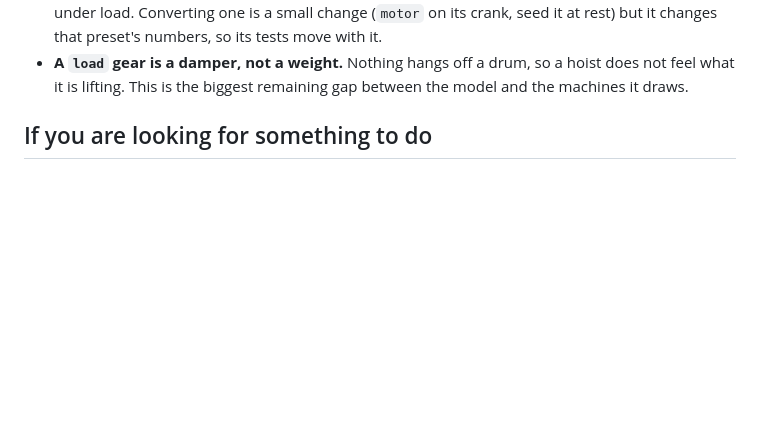
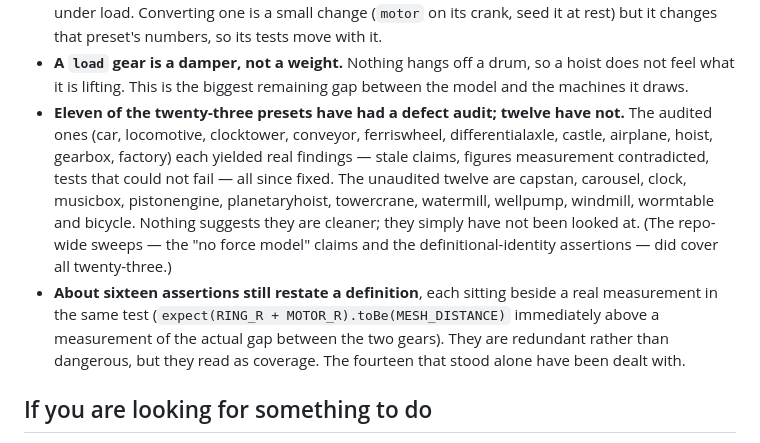
Before and after one commit to qmdch1/gear-sandbox, a Markdown page: docs/STATUS.md, the part around the change. Drawn GitHub-style; blank space fills up the shorter version.

Commit message:
docs: 남은 감사 범위를 인수인계 문서에 정직하게 적는다
프리셋 23개 중 11개만 결함 감사를 받았다. 감사받은 쪽은 전부 실제 결함이 나왔고
고쳤다. 나머지 12개는 "깨끗하다"가 아니라 "보지 않았다"이므로 그렇게 적었다.
레포 전수 훑기(힘 주장, 정의 되풀이 단언)는 23개 모두 덮었다.

정의를 되풀이하는 단언 약 16건이 남아 있는데, 전부 같은 테스트 안에서 진짜 측정
바로 옆에 있다. 위험하다기보다 중복이지만 커버리지처럼 읽히므로 기록해 둔다.
혼자 있던 14건은 처리했다.

Co-Authored-By: Claude Opus 5 <noreply@anthropic.com>

```diff
--- a/docs/STATUS.md
+++ b/docs/STATUS.md
@@ -82,6 +82,18 @@ turned back on.
 - **A `load` gear is a damper, not a weight.** Nothing hangs off a drum, so a hoist does not feel
   what it is lifting. This is the biggest remaining gap between the model and the machines it
   draws.
+- **Eleven of the twenty-three presets have had a defect audit; twelve have not.** The audited
+  ones (car, locomotive, clocktower, conveyor, ferriswheel, differentialaxle, castle, airplane,
+  hoist, gearbox, factory) each yielded real findings — stale claims, figures measurement
+  contradicted, tests that could not fail — all since fixed. The unaudited twelve are capstan,
+  carousel, clock, musicbox, pistonengine, planetaryhoist, towercrane, watermill, wellpump,
+  windmill, wormtable and bicycle. Nothing suggests they are cleaner; they simply have not been
+  looked at. (The repo-wide sweeps — the "no force model" claims and the definitional-identity
+  assertions — did cover all twenty-three.)
+- **About sixteen assertions still restate a definition**, each sitting beside a real
+  measurement in the same test (`expect(RING_R + MOTOR_R).toBe(MESH_DISTANCE)` immediately above
+  a measurement of the actual gap between the two gears). They are redundant rather than
+  dangerous, but they read as coverage. The fourteen that stood alone have been dealt with.
 
 ## If you are looking for something to do
 
```
